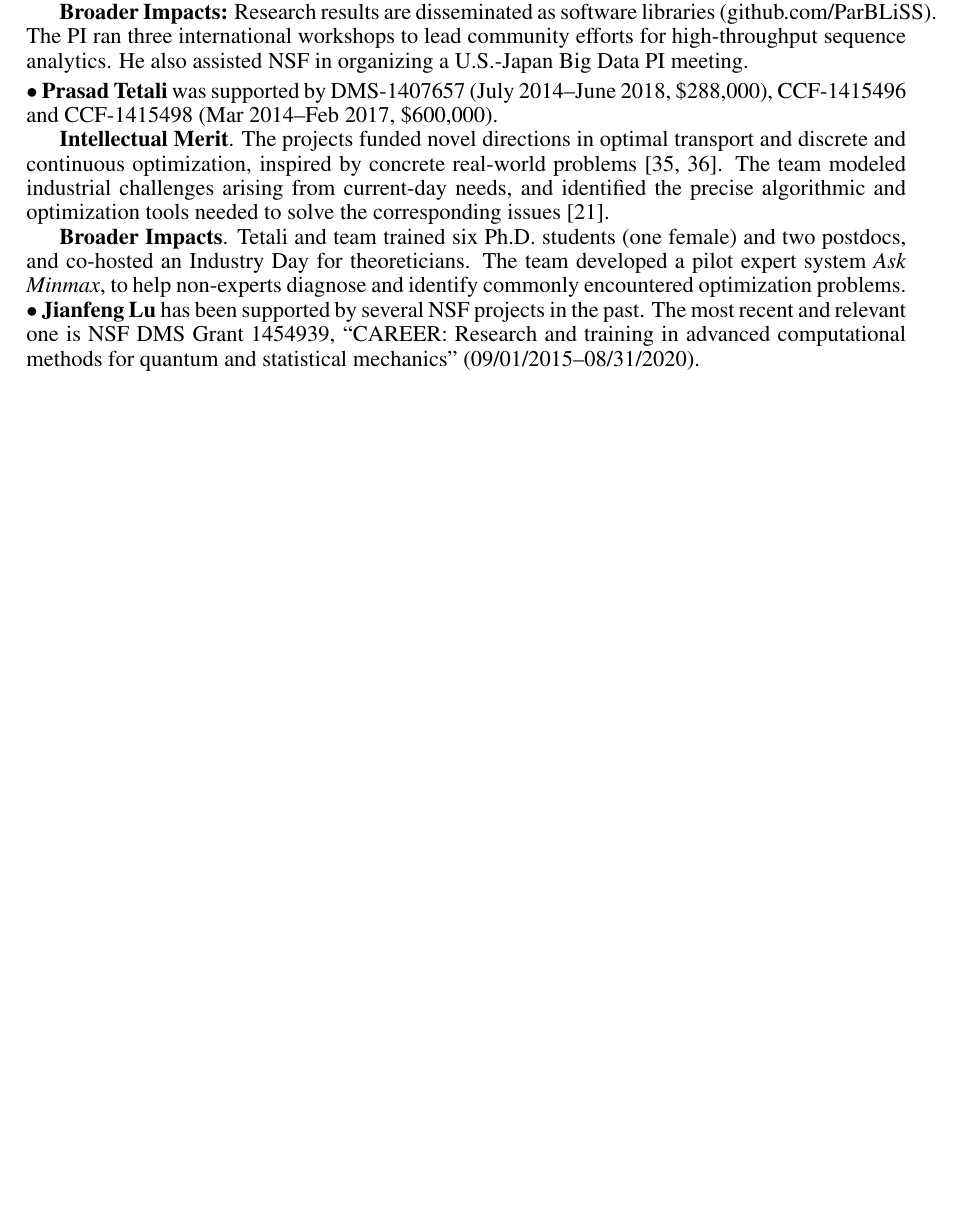
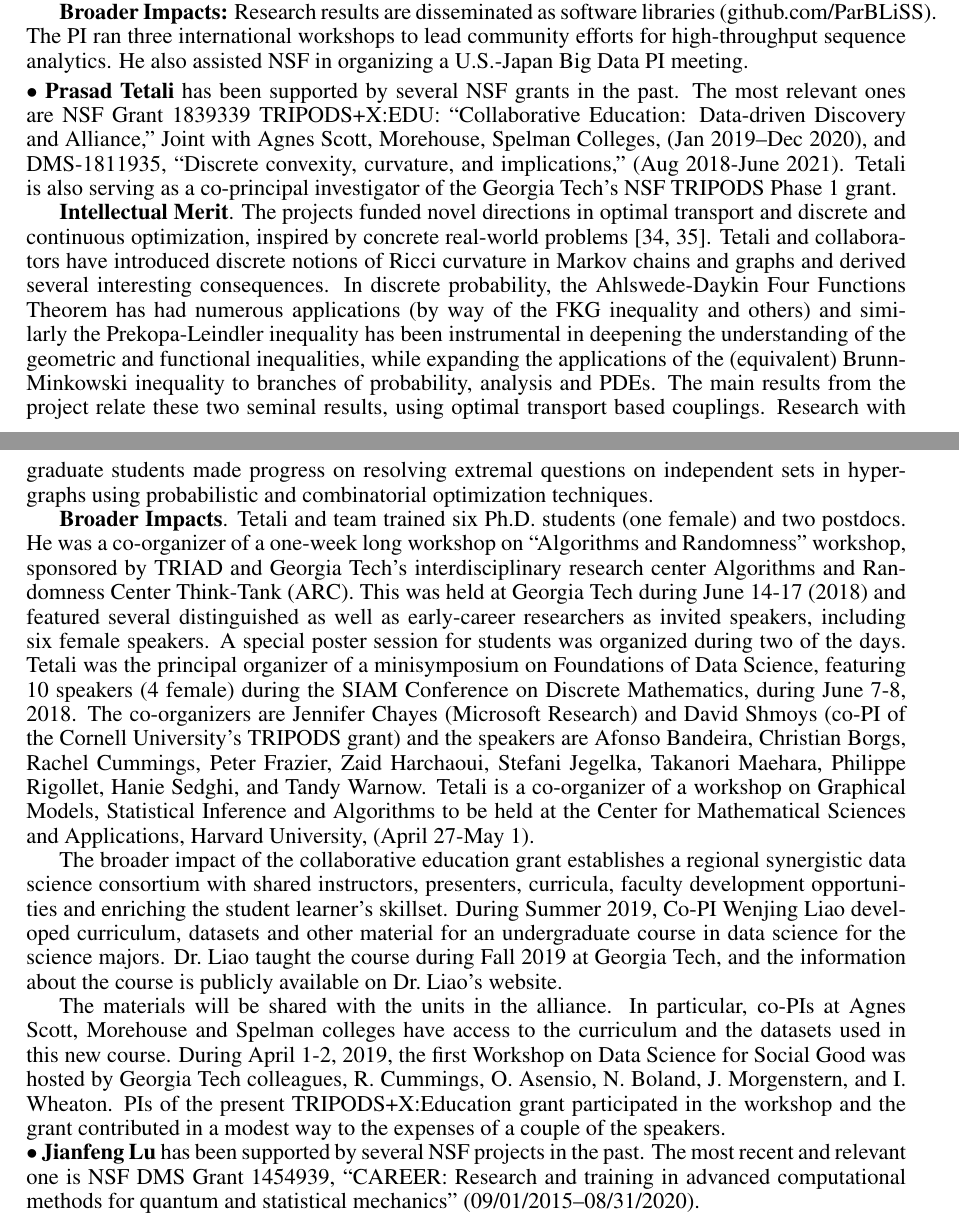
Before and after one commit to tetali/Strides2020, a LaTeX document (strides v0.tex): part of page 9 of 20 before the commit and two parts of pages 9 and 10 of 21 after it, the two joined at a grey line, cut so that both start at the same text, the shorter picture padded with empty space. Compiled offline with pdfLaTeX.

Commit message:
Update strides v0.tex

```diff
--- a/strides v0.tex
+++ b/strides v0.tex
@@ -468,14 +468,33 @@ $\bullet$
 \vspace*{0.25em}
 \noindent
 $\bullet$
-{\bf Prasad Tetali} was supported by DMS-1407657 (July 2014--June 2018, \$288,000), CCF-1415496 and CCF-1415498 (Mar 2014--Feb 2017, \$600,000).
+{\bf Prasad Tetali} has been supported by several NSF grants in the past. The most relevant ones are NSF Grant 1839339 TRIPODS+X:EDU: “Collaborative Education: Data-driven Discovery and Alliance,” Joint with Agnes Scott, Morehouse, Spelman Colleges,  (Jan 2019--Dec 2020), and DMS-1811935, “Discrete convexity, curvature, and implications,” (Aug 2018-June 2021).  Tetali is also serving as a co-principal investigator of the Georgia Tech's NSF TRIPODS Phase 1 grant.
 
 {\bf Intellectual Merit}.
-The projects funded novel directions in optimal transport and discrete and continuous optimization, inspired by concrete real-world problems \cite{gozlan2015characterization, gozlan2014kantorovich}. The team modeled industrial challenges arising from current-day needs, and identified the precise algorithmic and optimization tools needed to solve the corresponding issues \cite{christensen2017approximation}.
+The projects funded novel directions in optimal transport and discrete and continuous optimization, inspired by concrete real-world problems \cite{gozlan2015characterization, gozlan2014kantorovich}.
+Tetali and collaborators have introduced discrete notions of Ricci curvature in Markov
+chains and graphs and derived several interesting consequences. In discrete probability, the Ahlswede-Daykin Four
+Functions Theorem has had numerous applications (by way of the FKG inequality and others) and similarly the Prekopa-Leindler inequality has been instrumental in deepening the understanding of the geometric and functional inequalities,
+while expanding the applications of the (equivalent) Brunn-Minkowski inequality to branches of probability, analysis and
+PDEs. The main results from the project relate these two seminal results, using optimal transport based couplings.
+Research with graduate students made progress on resolving extremal questions on independent sets in hypergraphs
+using probabilistic and combinatorial optimization techniques.
+
+%The team modeled industrial challenges arising from current-day needs, and identified the precise algorithmic and optimization tools needed to solve the corresponding issues \cite{christensen2017approximation}.
 %The team also developed convex optimization methods that scale with the size of the data and are robust to data uncertainty.
 
 {\bf Broader Impacts}.
-Tetali and team trained six Ph.D. students (one female) and two postdocs, and co-hosted an Industry Day for theoreticians. The team developed a pilot expert system {\em Ask Minmax}, to help non-experts diagnose and identify commonly encountered optimization problems.
+Tetali and team trained six Ph.D. students (one female) and two postdocs.
+He was a co-organizer of a one-week long workshop on ``Algorithms and Randomness'' workshop, sponsored by TRIAD and Georgia Tech’s interdisciplinary research center Algorithms and Randomness Center Think-Tank (ARC).
+This was held at Georgia Tech during June 14-17 (2018) and featured several distinguished as well as early-career researchers as invited speakers, including six female speakers.
+A special poster session for students was organized during two of the days.
+Tetali was the principal organizer of a minisymposium on Foundations of Data Science, featuring 10 speakers (4 female) during the SIAM Conference on Discrete Mathematics, during June 7-8, 2018. The co-organizers are Jennifer Chayes (Microsoft Research) and David Shmoys (co-PI of the Cornell University’s TRIPODS grant) and the speakers are Afonso Bandeira, Christian Borgs, Rachel Cummings, Peter Frazier, Zaid Harchaoui, Stefani Jegelka, Takanori Maehara, Philippe Rigollet, Hanie Sedghi, and Tandy Warnow.
+Tetali is a co-organizer of a workshop on Graphical Models, Statistical Inference and Algorithms to be held at the Center for Mathematical Sciences and Applications, Harvard University,  (April 27-May 1).
+
+
+The broader impact of the collaborative education grant establishes a regional synergistic data science consortium with shared instructors, presenters, curricula, faculty development opportunities and enriching the student learner’s skillset. During Summer 2019, Co-PI Wenjing Liao developed curriculum, datasets and other material for an undergraduate course in data science for the science majors. Dr.~Liao taught the course during Fall 2019 at Georgia Tech, and the information about the course is publicly available on Dr.~Liao's website.
+
+The materials will be shared with the units in the alliance. In particular, co-PIs at Agnes Scott, Morehouse and Spelman colleges have access to the curriculum and the datasets used in this new course.  During April 1-2, 2019, the first Workshop on Data Science for Social Good was hosted by Georgia Tech colleagues, R. Cummings, O. Asensio, N. Boland, J. Morgenstern, and I. Wheaton. PIs of the present TRIPODS+X:Education grant participated in the workshop and the grant contributed in a modest way to the expenses of a couple of the speakers.
 
 \noindent
 $\bullet$
```
